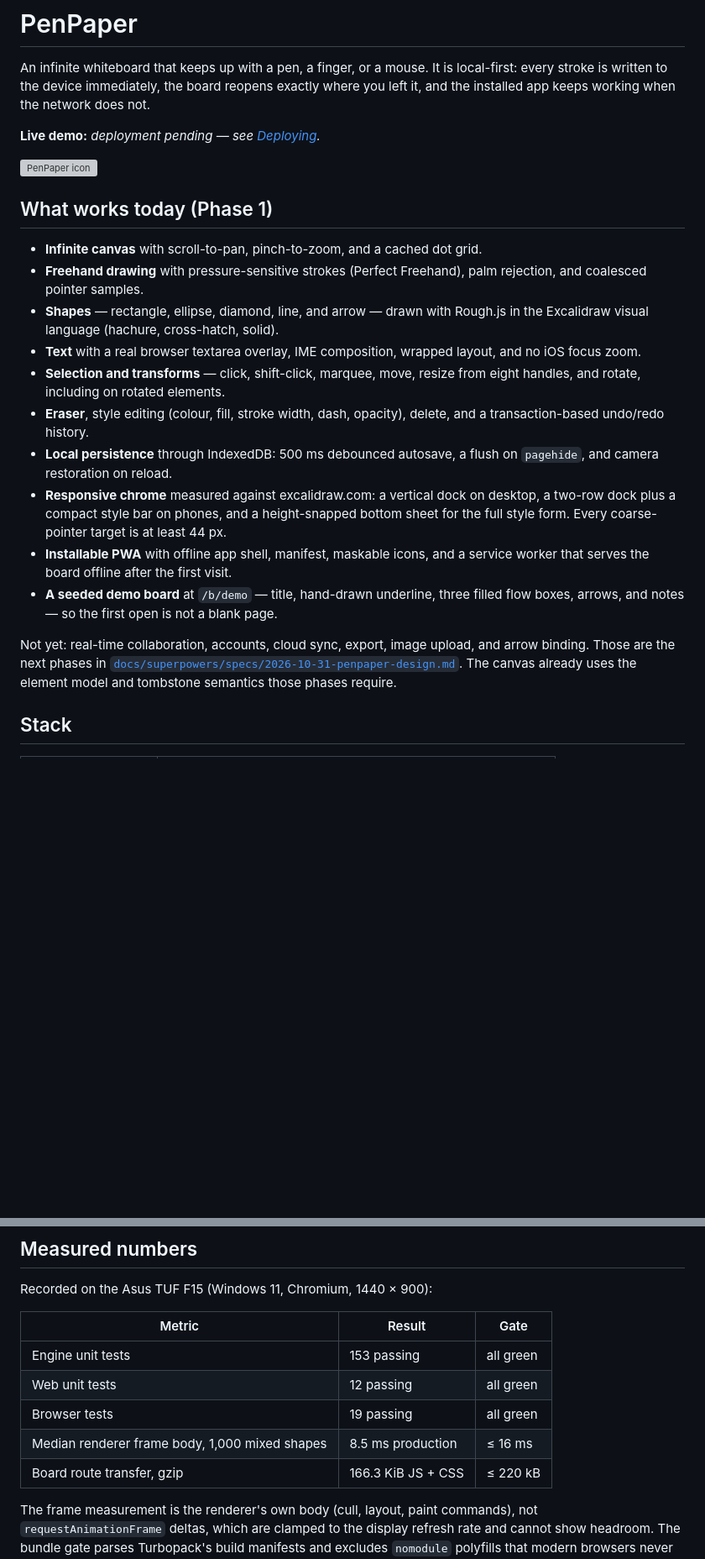
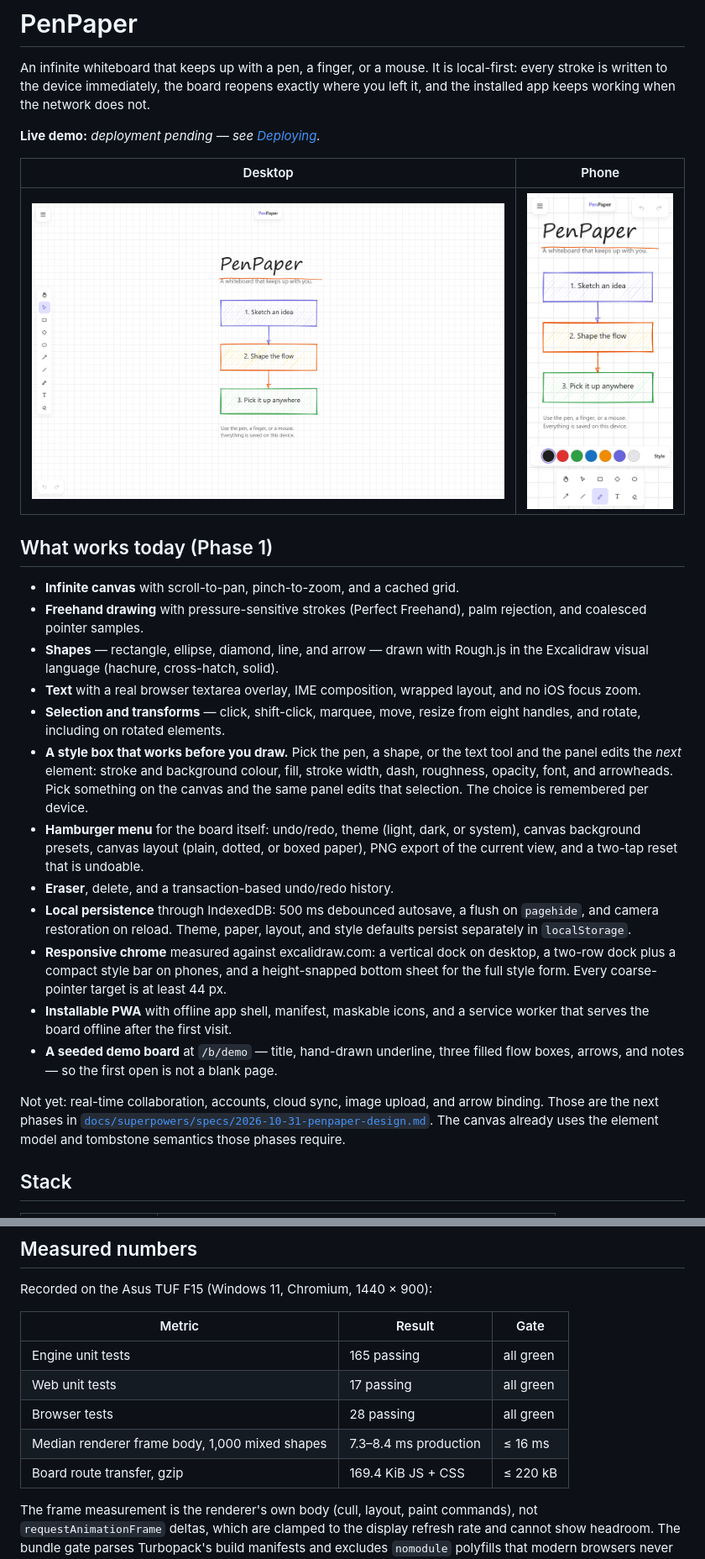
Before and after one commit to RishabhDotIn/PenPaper, a Markdown page: README.md, 2 parts joined by grey strips. Shown at 84% size. Drawn GitHub-style; pictures changed too: docs/screenshots/penpaper-desktop.png, docs/screenshots/penpaper-phone.png; blank space fills up the shorter version; grey boxes are pictures that could not be loaded.

Commit message:
feat: add a board menu for styles and settings

```diff
--- a/README.md
+++ b/README.md
@@ -7,11 +7,13 @@ network does not.
 
 **Live demo:** _deployment pending — see [Deploying](#deploying)._
 
-![PenPaper icon](apps/web/public/icons/icon-192.png)
+| Desktop | Phone |
+| --- | --- |
+| ![PenPaper on desktop](docs/screenshots/penpaper-desktop.png) | ![PenPaper on a phone](docs/screenshots/penpaper-phone.png) |
 
 ## What works today (Phase 1)
 
-- **Infinite canvas** with scroll-to-pan, pinch-to-zoom, and a cached dot grid.
+- **Infinite canvas** with scroll-to-pan, pinch-to-zoom, and a cached grid.
 - **Freehand drawing** with pressure-sensitive strokes (Perfect Freehand), palm
   rejection, and coalesced pointer samples.
 - **Shapes** — rectangle, ellipse, diamond, line, and arrow — drawn with
@@ -20,10 +22,18 @@ network does not.
   layout, and no iOS focus zoom.
 - **Selection and transforms** — click, shift-click, marquee, move, resize from
   eight handles, and rotate, including on rotated elements.
-- **Eraser**, style editing (colour, fill, stroke width, dash, opacity), delete,
-  and a transaction-based undo/redo history.
+- **A style box that works before you draw.** Pick the pen, a shape, or the text
+  tool and the panel edits the *next* element: stroke and background colour,
+  fill, stroke width, dash, roughness, opacity, font, and arrowheads. Pick
+  something on the canvas and the same panel edits that selection. The choice
+  is remembered per device.
+- **Hamburger menu** for the board itself: undo/redo, theme (light, dark, or
+  system), canvas background presets, canvas layout (plain, dotted, or boxed
+  paper), PNG export of the current view, and a two-tap reset that is undoable.
+- **Eraser**, delete, and a transaction-based undo/redo history.
 - **Local persistence** through IndexedDB: 500 ms debounced autosave, a flush on
-  `pagehide`, and camera restoration on reload.
+  `pagehide`, and camera restoration on reload. Theme, paper, layout, and style
+  defaults persist separately in `localStorage`.
 - **Responsive chrome** measured against excalidraw.com: a vertical dock on
   desktop, a two-row dock plus a compact style bar on phones, and a
   height-snapped bottom sheet for the full style form. Every coarse-pointer
@@ -33,8 +43,8 @@ network does not.
 - **A seeded demo board** at `/b/demo` — title, hand-drawn underline, three
   filled flow boxes, arrows, and notes — so the first open is not a blank page.
 
-Not yet: real-time collaboration, accounts, cloud sync, export, image upload,
-and arrow binding. Those are the next phases in
+Not yet: real-time collaboration, accounts, cloud sync, image upload, and arrow
+binding. Those are the next phases in
 [`docs/superpowers/specs/2026-10-31-penpaper-design.md`](docs/superpowers/specs/2026-10-31-penpaper-design.md).
 The canvas already uses the element model and tombstone semantics those phases
 require.
@@ -91,11 +101,11 @@ Recorded on the Asus TUF F15 (Windows 11, Chromium, 1440 × 900):
 
 | Metric | Result | Gate |
 | --- | --- | --- |
-| Engine unit tests | 153 passing | all green |
-| Web unit tests | 12 passing | all green |
-| Browser tests | 19 passing | all green |
-| Median renderer frame body, 1,000 mixed shapes | 8.5 ms production | ≤ 16 ms |
-| Board route transfer, gzip | 166.3 KiB JS + CSS | ≤ 220 kB |
+| Engine unit tests | 165 passing | all green |
+| Web unit tests | 17 passing | all green |
+| Browser tests | 28 passing | all green |
+| Median renderer frame body, 1,000 mixed shapes | 7.3–8.4 ms production | ≤ 16 ms |
+| Board route transfer, gzip | 169.4 KiB JS + CSS | ≤ 220 kB |
 
 The frame measurement is the renderer's own body (cull, layout, paint commands),
 not `requestAnimationFrame` deltas, which are clamped to the display refresh rate
```
Also changed, not shown: docs/ARCHITECTURE.md (+61 -9 lines), 11 other files.
